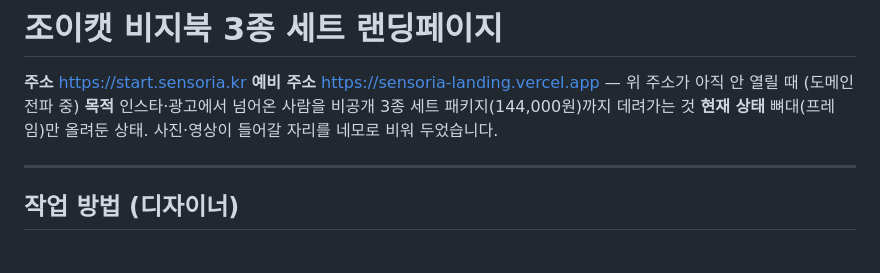
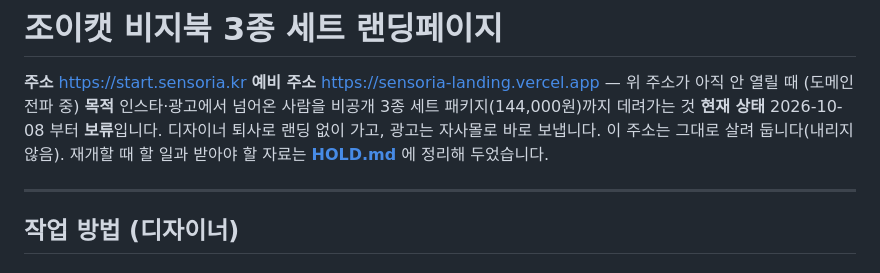
Before and after one commit to HN-Global/sensoria-busybook-landing, a Markdown page: README.md, the part around the change. GitHub-like rendering.

```diff
--- a/README.md
+++ b/README.md
@@ -3,7 +3,9 @@
 **주소** https://start.sensoria.kr
 **예비 주소** https://sensoria-landing.vercel.app — 위 주소가 아직 안 열릴 때 (도메인 전파 중)
 **목적** 인스타·광고에서 넘어온 사람을 비공개 3종 세트 패키지(144,000원)까지 데려가는 것
-**현재 상태** 뼈대(프레임)만 올려둔 상태. 사진·영상이 들어갈 자리를 네모로 비워 두었습니다.
+**현재 상태** 2026-10-08 부터 **보류**입니다. 디자이너 퇴사로 랜딩 없이 가고,
+광고는 자사몰로 바로 보냅니다. 이 주소는 그대로 살려 둡니다(내리지 않음).
+재개할 때 할 일과 받아야 할 자료는 **[HOLD.md](HOLD.md)** 에 정리해 두었습니다.
 
 ---
 
```
Also changed, not shown: HOLD.md (added, +129 -0 lines).
